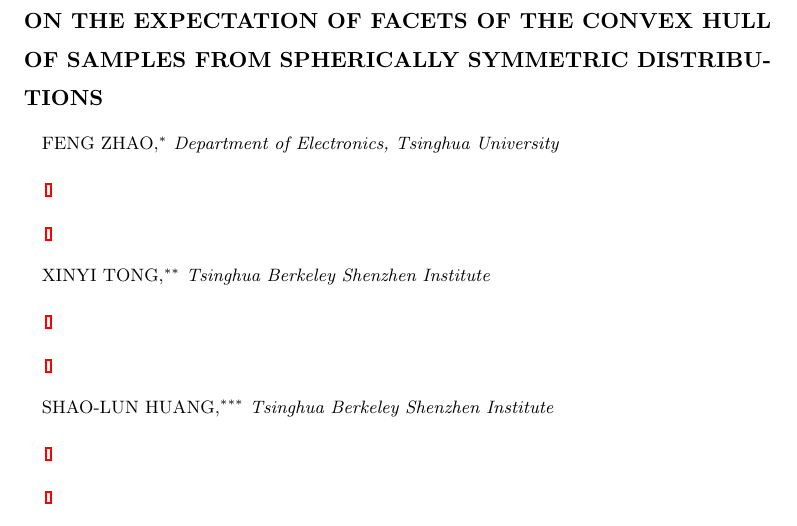
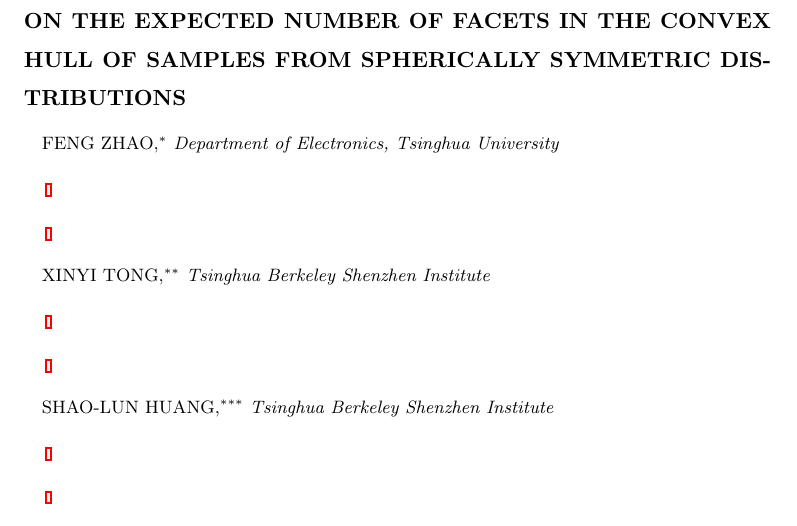
Before and after one commit to zhaofeng-shu33/convex_hull_submission, a LaTeX document (APT_Template.tex): part of page 1 of 20, cut so that both start at the same text. Compiled offline with pdfLaTeX.

Commit message:
change title

```diff
--- a/APT_Template.tex
+++ b/APT_Template.tex
@@ -2,7 +2,7 @@
 \usepackage{graphicx}
 \usepackage{bookmark}
 \authornames{Feng Zhao {\it et al.}} % insert the authors here for use in running head. If three or more authors please use (for example) M.~YARROW {\it et al}. Author names should follow the same M.~YARROW format and if two authors, separate by 'AND'.
-\shorttitle{On the expectation of facets of the convex hull of samples} % insert short title here for use in running head
+\shorttitle{On the expectation of facets in the convex hull of samples} % insert short title here for use in running head
 
 % Put any of your own definitions here.
 
@@ -13,7 +13,7 @@
 \def\R{\mathbb{R}}
 \begin{document}%\recd{}{}%Do not alter this line.
 
-\title{On the expectation of facets of the convex hull of samples from spherically symmetric distributions} % insert title - use \\ if it requires more than one line.
+\title{On the expected number of facets in the convex hull of samples from spherically symmetric distributions} % insert title - use \\ if it requires more than one line.
 
 \authorone[Department of Electronics, Tsinghua University]{Feng Zhao}
 %Affiliation is just the name of your university or institution, for example 'University of Sheffield'. Author names should be of the form 'Mark Yarrow'.
```
